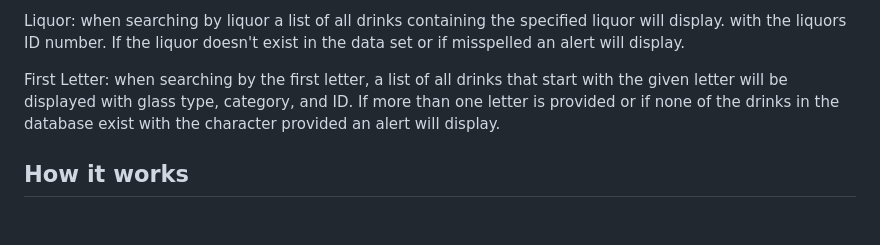
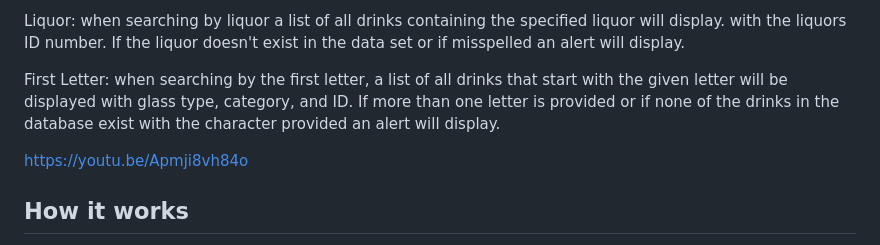
Before and after one commit to DNelson35/LetsDrink, a Markdown page: README.md, the part around the change. Drawn GitHub-style; blank space fills up the shorter version.

Commit message:
added Vidoe Link to readme

```diff
--- a/README.md
+++ b/README.md
@@ -15,6 +15,8 @@ Liquor: when searching by liquor a list of all drinks containing the specified l
 
 First Letter: when searching by the first letter, a list of all drinks that start with the given letter will be displayed with glass type, category, and ID. If more than one letter is provided or if none of the drinks in the database exist with the character provided an alert will display.
 
+https://youtu.be/Apmji8vh84o
+
 ## How it works
 
 When the user selects a category the category is attached to the fetch request. when the user types in an input under any category. the user's response will be passed to the fetch attached to that category. Then the response is converted to a JSON file. Then the JSON file is passed to a function to create cards that display information from each item inside the JSON file. After the cards are created they are added to the DOM. On creation, Each card is given a button. for those buttons an eventListener is attached when a cards button is clicked, the callback function will filter through the JSON obj and find each ingredient if the ingredient exists. If it exists it will create a new ul and create a new li element for each ingredient. Then it will append the li to the ul and the ul to its container on the dom. The only exception is when the Liquor category is used. when a fetch for liquor is made the JSON file returns an array of objs with each obj containing only the name, picture, and ID. For the cards, it will only display these items. For the label elements when the user clicks the add button on the card, another fetch request is made with the name of the drink being passed to the fetch. When the fetch returns the information is passed to the function that creates the List element and the ingredients are displayed.
```
